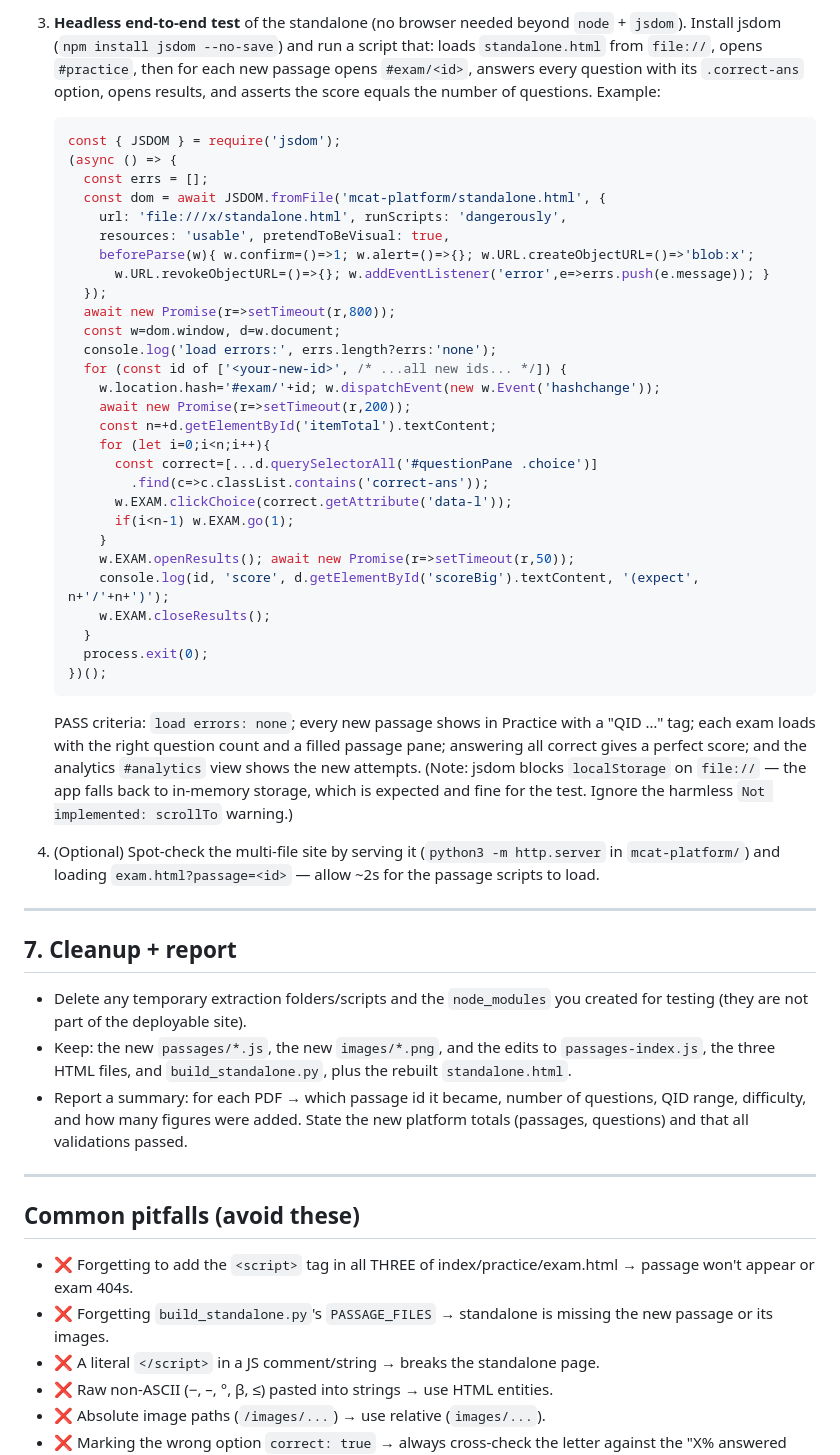
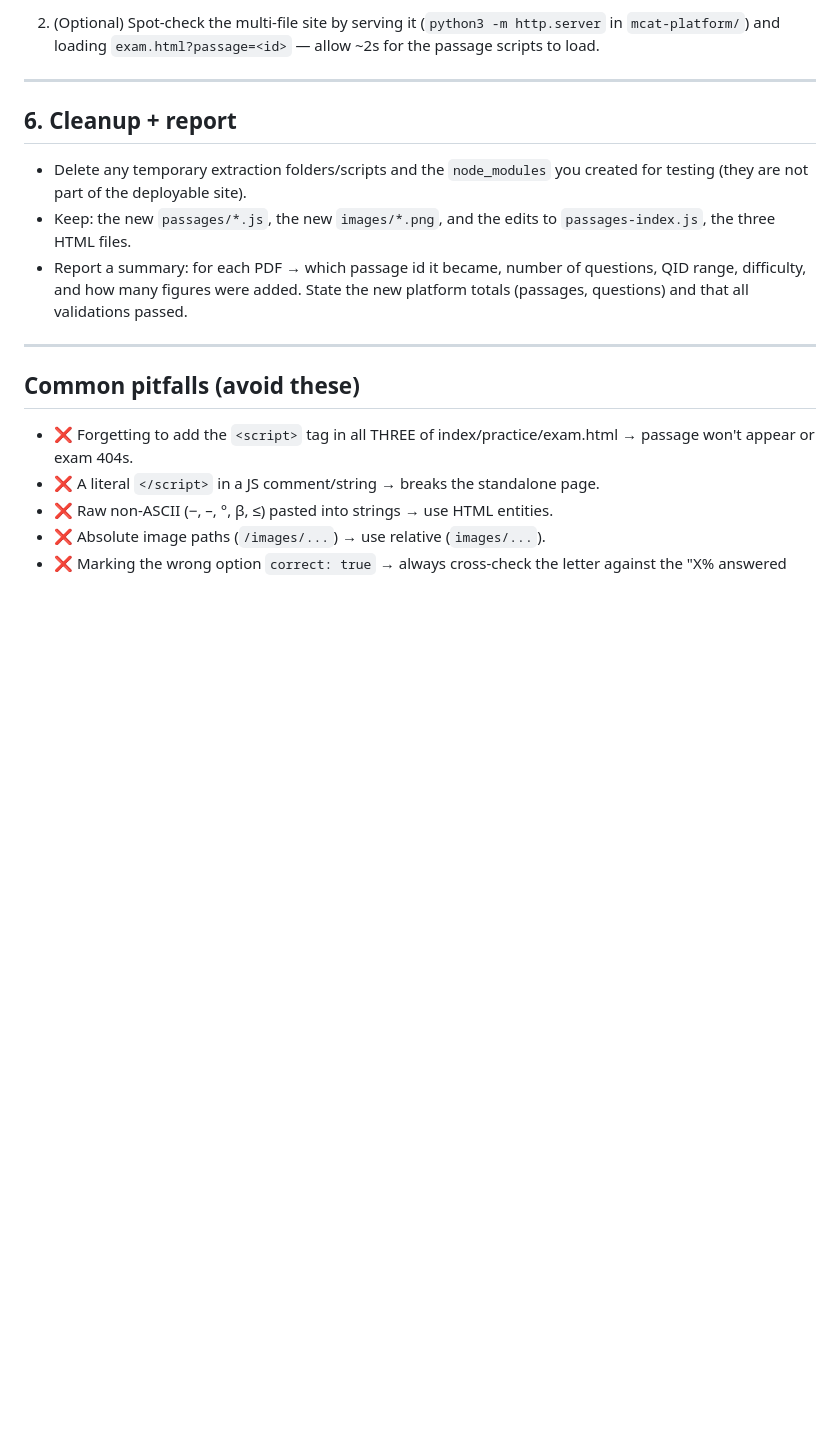
Before and after one commit to starscaped/mcat-platform, a Markdown page: ADDING_QUESTIONS_PROMPT.md, the part around one of its changes. Rendered like a GitHub page; blank space fills up the shorter version.

````diff
--- a/ADDING_QUESTIONS_PROMPT.md
+++ b/ADDING_QUESTIONS_PROMPT.md
@@ -247,60 +213,15 @@ Run from `mcat-platform/`:
-3. **Headless end-to-end test** of the standalone (no browser needed beyond `node` + `jsdom`). Install jsdom (`npm install jsdom --no-save`)
-   and run a script that: loads `standalone.html` from `file://`, opens `#practice`,
-   then for each new passage opens `#exam/<id>`, answers every question with its
-   `.correct-ans` option, opens results, and asserts the score equals the number of
-   questions. Example:
-
-   ```js
-   const { JSDOM } = require('jsdom');
-   (async () => {
-     const errs = [];
-     const dom = await JSDOM.fromFile('mcat-platform/standalone.html', {
-       url: 'file:///x/standalone.html', runScripts: 'dangerously',
-       resources: 'usable', pretendToBeVisual: true,
-       beforeParse(w){ w.confirm=()=>1; w.alert=()=>{}; w.URL.createObjectURL=()=>'blob:x';
-         w.URL.revokeObjectURL=()=>{}; w.addEventListener('error',e=>errs.push(e.message)); }
-     });
-     await new Promise(r=>setTimeout(r,800));
-     const w=dom.window, d=w.document;
-     console.log('load errors:', errs.length?errs:'none');
-     for (const id of ['<your-new-id>', /* ...all new ids... */]) {
-       w.location.hash='#exam/'+id; w.dispatchEvent(new w.Event('hashchange'));
-       await new Promise(r=>setTimeout(r,200));
-       const n=+d.getElementById('itemTotal').textContent;
-       for (let i=0;i<n;i++){
-         const correct=[...d.querySelectorAll('#questionPane .choice')]
-           .find(c=>c.classList.contains('correct-ans'));
-         w.EXAM.clickChoice(correct.getAttribute('data-l'));
-         if(i<n-1) w.EXAM.go(1);
-       }
-       w.EXAM.openResults(); await new Promise(r=>setTimeout(r,50));
-       console.log(id, 'score', d.getElementById('scoreBig').textContent, '(expect', n+'/'+n+')');
-       w.EXAM.closeResults();
-     }
-     process.exit(0);
-   })();
-   ```
-
-   PASS criteria: `load errors: none`; every new passage shows in Practice with a
-   "QID …" tag; each exam loads with the right question count and a filled passage
-   pane; answering all correct gives a perfect score; and the analytics
-   `#analytics` view shows the new attempts. (Note: jsdom blocks `localStorage` on
-   `file://` — the app falls back to in-memory storage, which is expected and fine
-   for the test. Ignore the harmless `Not implemented: scrollTo` warning.)
-
-4. (Optional) Spot-check the multi-file site by serving it
+2. (Optional) Spot-check the multi-file site by serving it
    (`python3 -m http.server` in `mcat-platform/`) and loading
    `exam.html?passage=<id>` — allow ~2s for the passage scripts to load.
 
 ---
 
-## 7. Cleanup + report
+## 6. Cleanup + report
 
 - Delete any temporary extraction folders/scripts and the `node_modules` you created
   for testing (they are not part of the deployable site).
 - Keep: the new `passages/*.js`, the new `images/*.png`, and the edits to
-  `passages-index.js`, the three HTML files, and `build_standalone.py`, plus the
-  rebuilt `standalone.html`.
+  `passages-index.js`, the three HTML files.
 - Report a summary: for each PDF → which passage id it became, number of questions,
   QID range, difficulty, and how many figures were added. State the new platform
   totals (passages, questions) and that all validations passed.
@@ -311,8 +232,6 @@ Run from `mcat-platform/`:
 
 - ❌ Forgetting to add the `<script>` tag in all THREE of index/practice/exam.html →
   passage won't appear or exam 404s.
-- ❌ Forgetting `build_standalone.py`'s `PASSAGE_FILES` → standalone is missing the
-  new passage or its images.
 - ❌ A literal `</script>` in a JS comment/string → breaks the standalone page.
 - ❌ Raw non-ASCII (−, –, °, β, ≤) pasted into strings → use HTML entities.
 - ❌ Absolute image paths (`/images/...`) → use relative (`images/...`).
````
Also changed, not shown: other parts of ADDING_QUESTIONS_PROMPT.md (+6 -40 lines).
